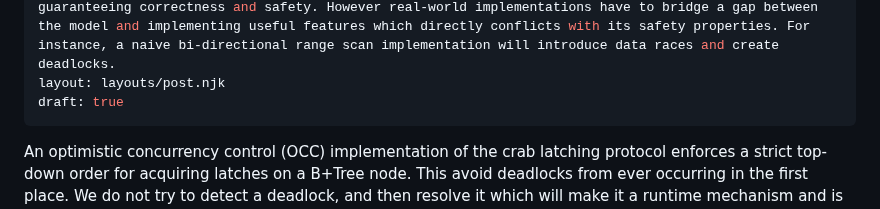
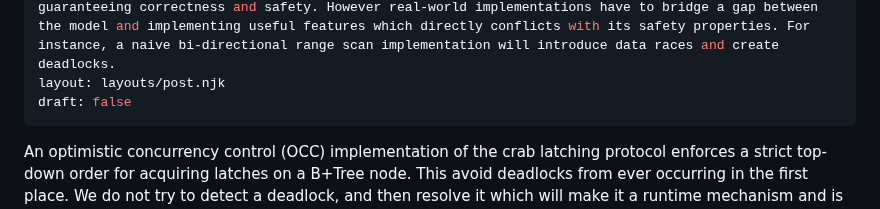
Before and after one commit to jcsherin/jcsherin.github.io, a Markdown page: posts/bplustree-concurrency-testing.md, the part around one of its changes. Rendered like a GitHub page.

```diff
--- a/posts/bplustree-concurrency-testing.md
+++ b/posts/bplustree-concurrency-testing.md
@@ -4,7 +4,7 @@ date: 2025-08-21
 summary: >
   Concurrency models (not limited to crab latching) prove that concurrent operations on a B+Tree index are possible with fine-grained latching. This contributes significantly to performance at the same time guaranteeing correctness and safety. However real-world implementations have to bridge a gap between the model and implementing useful features which directly conflicts with its safety properties. For instance, a naive bi-directional range scan implementation will introduce data races and create deadlocks.
 layout: layouts/post.njk
-draft: true
+draft: false
 ---
 
 An optimistic concurrency control (OCC) implementation of the crab latching protocol enforces a strict top-down order for acquiring latches on a B+Tree node. This avoid deadlocks from ever occurring in the first place. We do not try to detect a deadlock, and then resolve it which will make it a runtime mechanism and is not appropriate for a data structure.
```
Also changed, not shown: other parts of posts/bplustree-concurrency-testing.md (+4 -3 lines).
